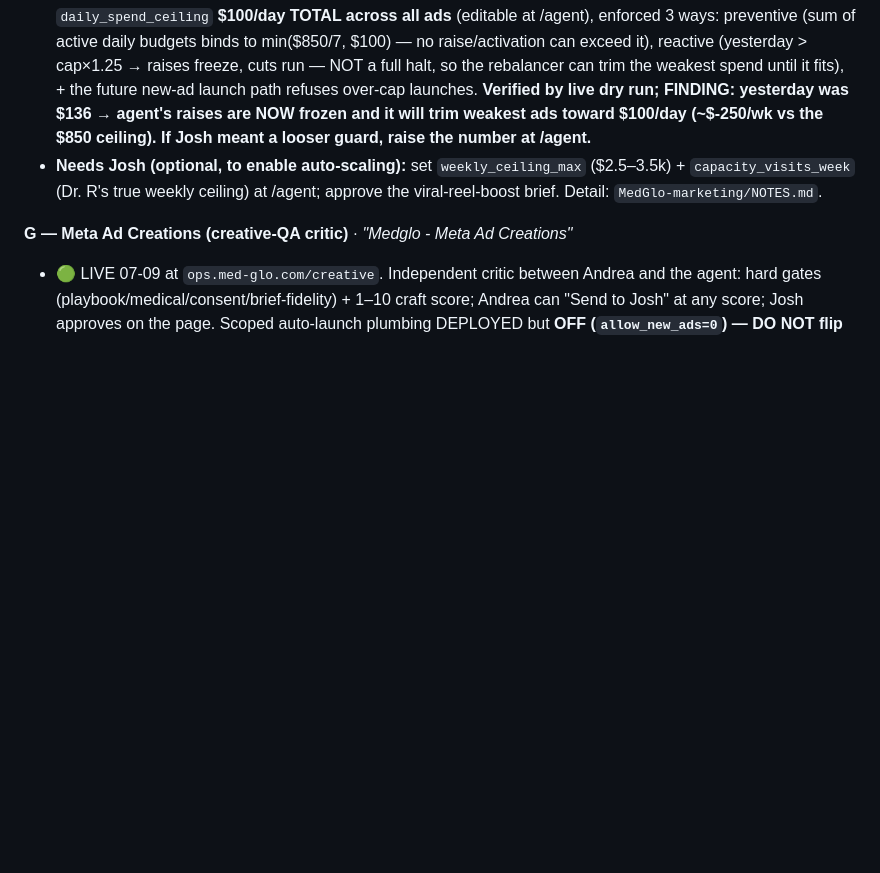
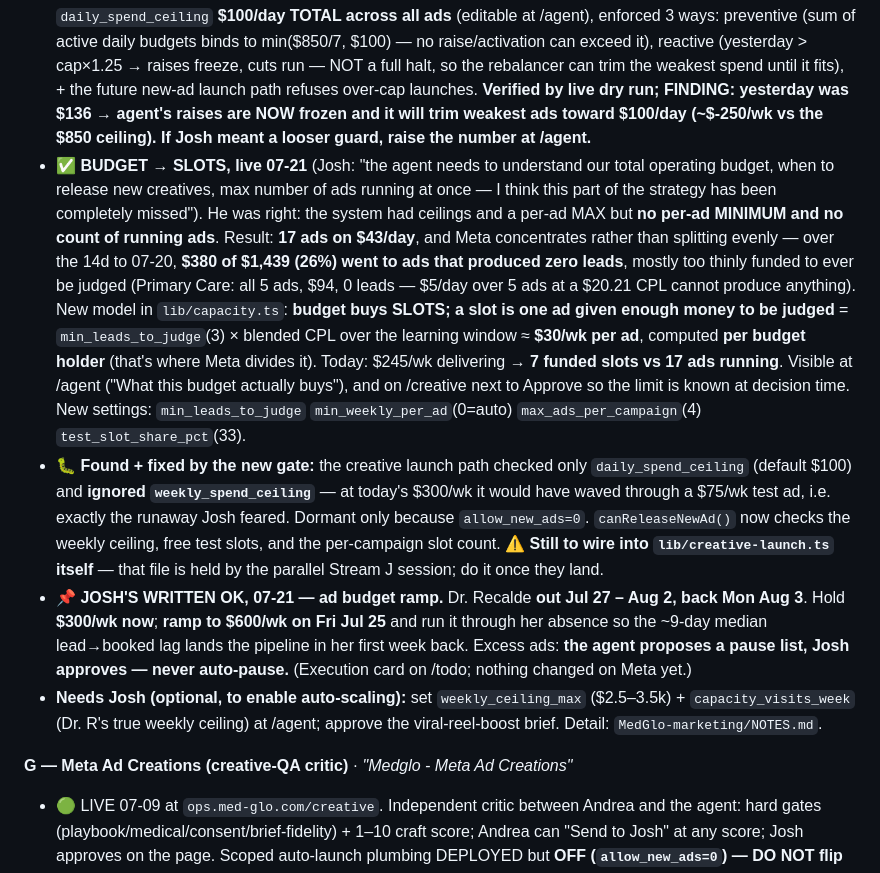
Before and after one commit to realestateinvestorceo/medglo-careers, a Markdown page: _brain/now.md, the part around the change. Rendered like a GitHub page; blank space fills up the shorter version.

Commit message:
brain: STREAM F/G — budget→slots model live; Josh's Jul-25 ramp to $600/wk recorded
Josh's written OK: Dr. Recalde out Jul 27-Aug 2, back Aug 3. Hold $300/wk now,
ramp to $600/wk Fri Jul 25 so the 9-day lead-to-booked lag lands the pipeline
in her first week back. Excess ads: agent proposes, Josh approves.

Co-Authored-By: Claude Opus 4.8 <noreply@anthropic.com>

```diff
--- a/_brain/now.md
+++ b/_brain/now.md
@@ -89,6 +89,27 @@ approvals before acting on gated work.
   spend until it fits), + the future new-ad launch path refuses over-cap launches. **Verified by live dry run;
   FINDING: yesterday was $136 → agent's raises are NOW frozen and it will trim weakest ads toward $100/day
   (~$-250/wk vs the $850 ceiling). If Josh meant a looser guard, raise the number at /agent.**
+- ✅ **BUDGET → SLOTS, live 07-21** (Josh: "the agent needs to understand our total operating budget, when to
+  release new creatives, max number of ads running at once — I think this part of the strategy has been
+  completely missed"). He was right: the system had ceilings and a per-ad MAX but **no per-ad MINIMUM and no
+  count of running ads**. Result: **17 ads on $43/day**, and Meta concentrates rather than splitting evenly —
+  over the 14d to 07-20, **$380 of $1,439 (26%) went to ads that produced zero leads**, mostly too thinly
+  funded to ever be judged (Primary Care: all 5 ads, $94, 0 leads — $5/day over 5 ads at a $20.21 CPL cannot
+  produce anything). New model in `lib/capacity.ts`: **budget buys SLOTS; a slot is one ad given enough money
+  to be judged** = `min_leads_to_judge`(3) × blended CPL over the learning window ≈ **$30/wk per ad**, computed
+  **per budget holder** (that's where Meta divides it). Today: $245/wk delivering → **7 funded slots vs 17 ads
+  running**. Visible at /agent ("What this budget actually buys"), and on /creative next to Approve so the
+  limit is known at decision time. New settings: `min_leads_to_judge` `min_weekly_per_ad`(0=auto)
+  `max_ads_per_campaign`(4) `test_slot_share_pct`(33).
+- 🐛 **Found + fixed by the new gate:** the creative launch path checked only `daily_spend_ceiling` (default
+  $100) and **ignored `weekly_spend_ceiling`** — at today's $300/wk it would have waved through a $75/wk test
+  ad, i.e. exactly the runaway Josh feared. Dormant only because `allow_new_ads=0`. `canReleaseNewAd()` now
+  checks the weekly ceiling, free test slots, and the per-campaign slot count. ⚠ **Still to wire into
+  `lib/creative-launch.ts` itself** — that file is held by the parallel Stream J session; do it once they land.
+- 📌 **JOSH'S WRITTEN OK, 07-21 — ad budget ramp.** Dr. Recalde **out Jul 27 – Aug 2, back Mon Aug 3**.
+  Hold **$300/wk now**; **ramp to $600/wk on Fri Jul 25** and run it through her absence so the ~9-day median
+  lead→booked lag lands the pipeline in her first week back. Excess ads: **the agent proposes a pause list,
+  Josh approves — never auto-pause.** (Execution card on /todo; nothing changed on Meta yet.)
 - **Needs Josh (optional, to enable auto-scaling):** set `weekly_ceiling_max` ($2.5–3.5k) + `capacity_visits_week`
   (Dr. R's true weekly ceiling) at /agent; approve the viral-reel-boost brief. Detail: `MedGlo-marketing/NOTES.md`.
 
```
